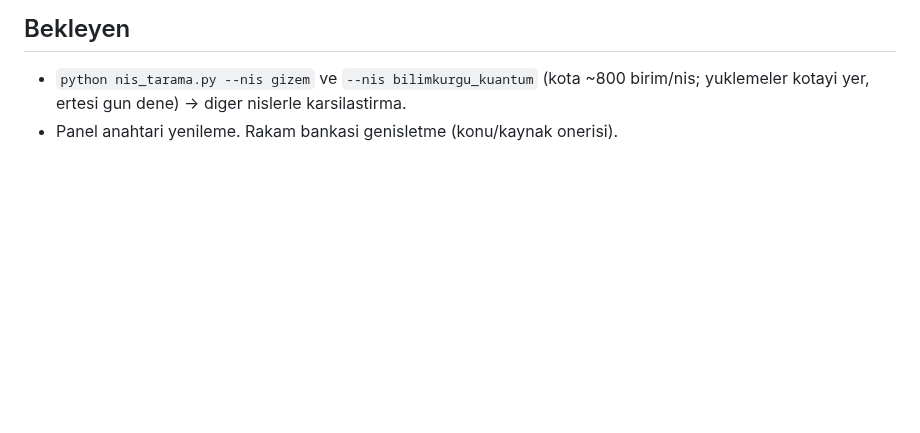
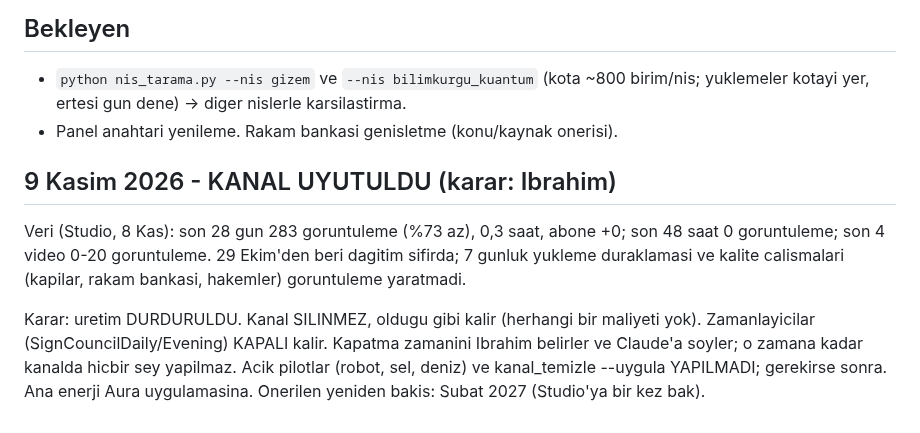
Before and after one commit to enerjiiaydinlatma-glitch/ibrhm-app, a Markdown page: docs/KONSEY_PLAN.md, the part around the change. GitHub-like rendering; blank space fills up the shorter version.

Commit message:
Plan: kanal uyutuldu (9 Kasim 2026), kapatma zamanini kullanici belirler
Co-Authored-By: Claude Sonnet 5.5 <noreply@anthropic.com>
Claude-Session: https://claude.ai/code/session_01C7TAoYnaRzPFu7WDJgqCM8

```diff
--- a/docs/KONSEY_PLAN.md
+++ b/docs/KONSEY_PLAN.md
@@ -129,3 +129,13 @@ Bir sutun belirgin one cikarsa o sutundan ikinci video eklenebilir (acik karar n
 ## Bekleyen
 - `python nis_tarama.py --nis gizem` ve `--nis bilimkurgu_kuantum` (kota ~800 birim/nis; yuklemeler kotayi yer, ertesi gun dene) -> diger nislerle karsilastirma.
 - Panel anahtari yenileme. Rakam bankasi genisletme (konu/kaynak onerisi).
+
+## 9 Kasim 2026 - KANAL UYUTULDU (karar: Ibrahim)
+
+Veri (Studio, 8 Kas): son 28 gun 283 goruntuleme (%73 az), 0,3 saat, abone +0; son 48 saat 0 goruntuleme; son 4 video 0-20 goruntuleme.
+29 Ekim'den beri dagitim sifirda; 7 gunluk yukleme duraklamasi ve kalite calismalari (kapilar, rakam bankasi, hakemler) goruntuleme yaratmadi.
+
+Karar: uretim DURDURULDU. Kanal SILINMEZ, oldugu gibi kalir (herhangi bir maliyeti yok). Zamanlayicilar (SignCouncilDaily/Evening) KAPALI kalir.
+Kapatma zamanini Ibrahim belirler ve Claude'a soyler; o zamana kadar kanalda hicbir sey yapilmaz.
+Acik pilotlar (robot, sel, deniz) ve kanal_temizle --uygula YAPILMADI; gerekirse sonra.
+Ana enerji Aura uygulamasina. Onerilen yeniden bakis: Subat 2027 (Studio'ya bir kez bak).
```
